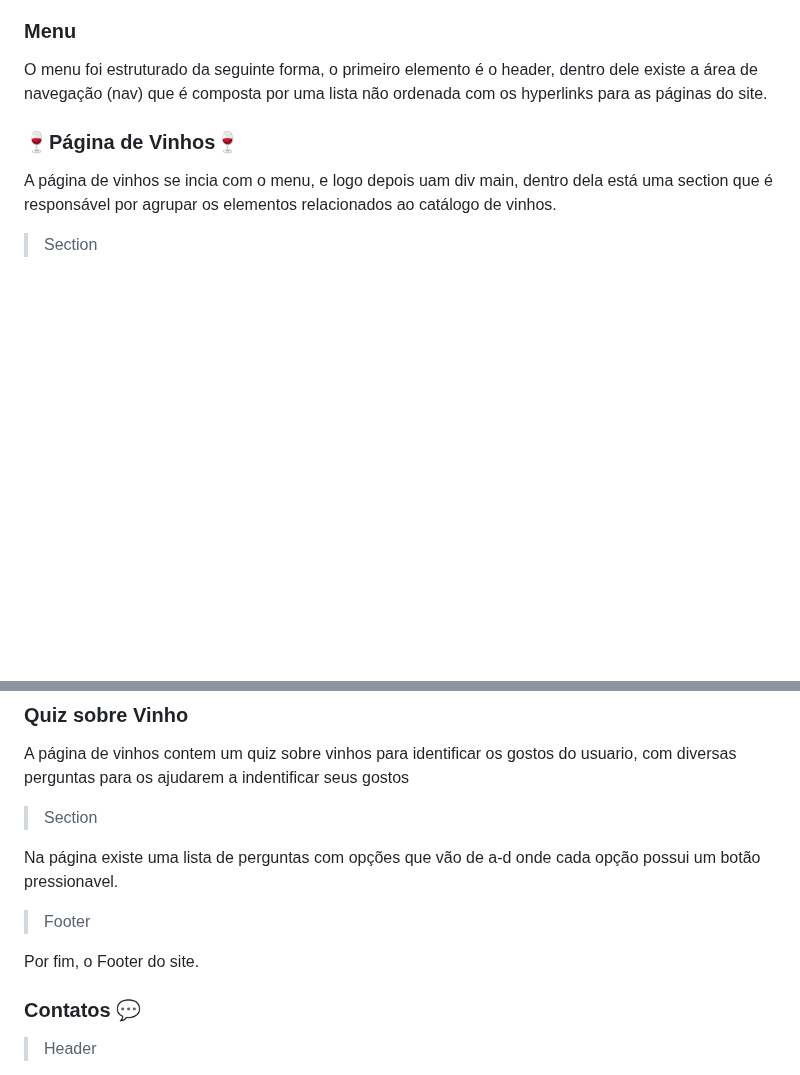
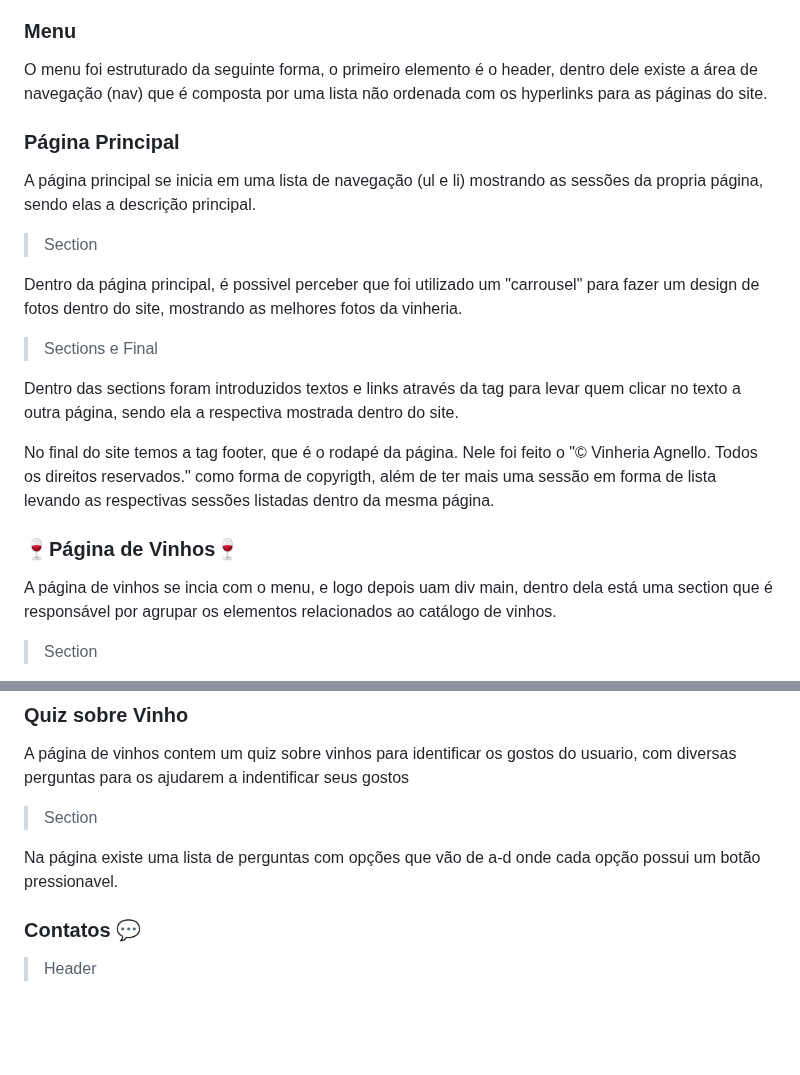
Before and after one commit to Wisers-1ESS/Vinheria-Agnello, a Markdown page: README.md, 2 parts joined by grey strips. Drawn GitHub-style; blank space fills up the shorter version.

Commit message:
docs: readme update

```diff
--- a/README.md
+++ b/README.md
@@ -26,6 +26,18 @@
 
 <p>O menu foi estruturado da seguinte forma, o primeiro elemento é o header, dentro dele existe a área de navegação (nav) que é composta por uma lista não ordenada com os hyperlinks para as páginas do site.</p>
 
+### Página Principal
+
+<p>A página principal se inicia em uma lista de navegação (ul e li) mostrando as sessões da propria página, sendo elas a descrição principal.</p>
+
+> Section
+
+<p> Dentro da página principal, é possivel perceber que foi utilizado um "carrousel" para fazer um design de fotos dentro do site, mostrando as melhores fotos da vinheria.</p>
+
+> Sections e Final
+
+<p>Dentro das sections foram introduzidos textos e links através da tag <a href=""></a> para levar quem clicar no texto a outra página, sendo ela a respectiva mostrada dentro do site. </p>
+<p>No final do site temos a tag footer, que é o rodapé da página. Nele foi feito o "&copy Vinheria Agnello. Todos os direitos reservados." como forma de copyrigth, além de ter mais uma sessão em forma de lista levando as respectivas sessões listadas dentro da mesma página.
 
 ### 🍷Página de Vinhos🍷
 
@@ -62,10 +74,6 @@
 <p>Na página existe uma lista de perguntas com opções que vão de a-d onde cada opção possui um botão pressionavel.</p>
 
 
-> Footer
-
-<p>Por fim, o Footer do site.</p>
-
 ### Contatos 💬
 
 >Header
```
